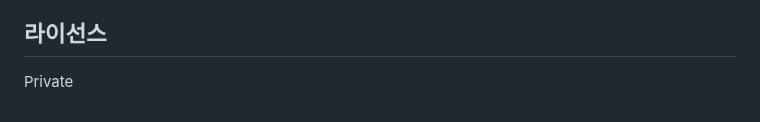
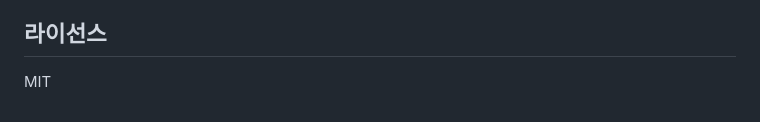
Before and after one commit to Lucy1315/renewal-schedule, a Markdown page: README.md, the part around the change. Rendered like a GitHub page.

Commit message:
README.md 라이선스 업데이트 (Public 전환 반영)
Co-Authored-By: Claude Opus 4.6 <noreply@anthropic.com>

```diff
--- a/README.md
+++ b/README.md
@@ -136,4 +136,4 @@ python -m pytest tests/ -v
 
 ## 라이선스
 
-Private
+MIT
```
